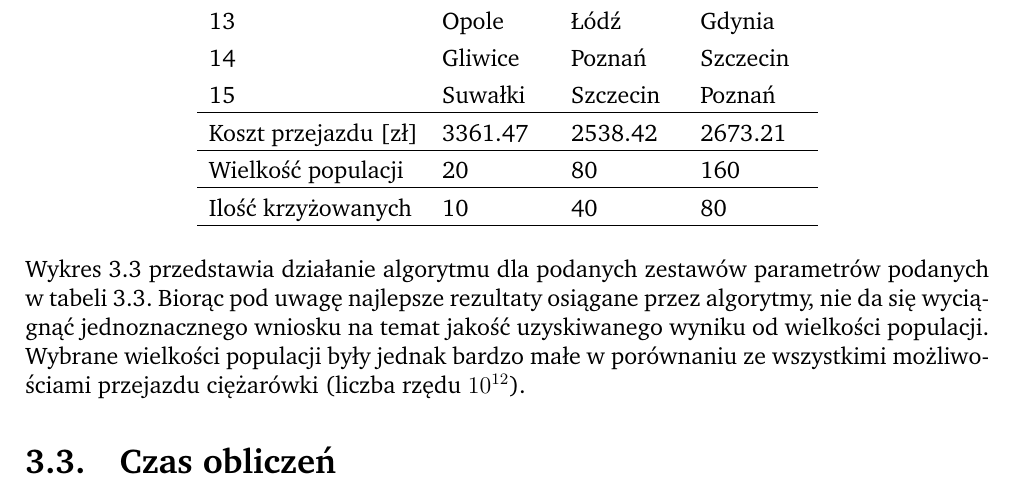
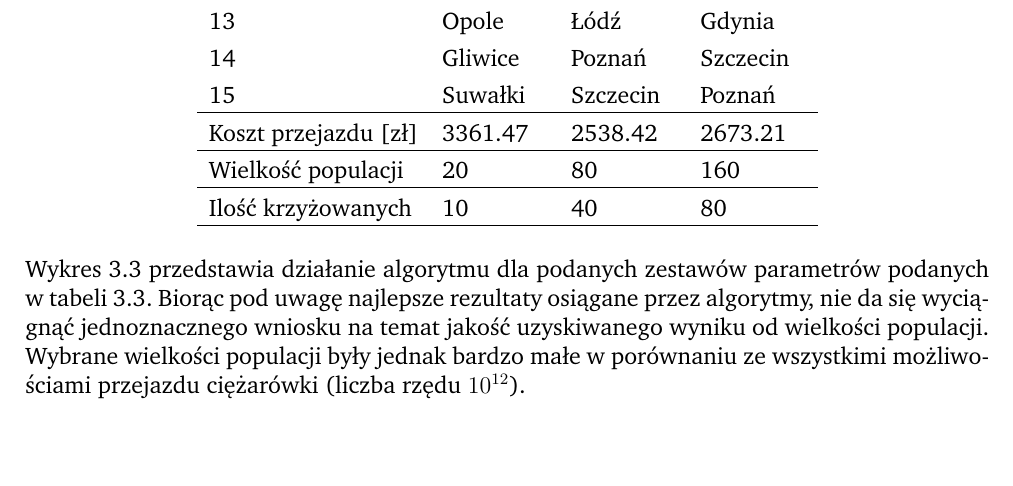
Before and after one commit to luktor99/pszt, a LaTeX document (doc/raport.tex): part of page 10 of 11, cut so that both start at the same text. Compiled offline with pdfLaTeX.

Commit message:
Raport final version

```diff
--- a/doc/raport.tex
+++ b/doc/raport.tex
@@ -314,7 +314,7 @@ Wykres \ref{tab:results-diff-population} przedstawia działanie algorytmu dla po
 \label{fig:diff-population}
 \end{figure}
 
-\section{Czas obliczeń}
+%\section{Czas obliczeń}
  %TODO
 
 
```
Also changed, not shown: doc/raport.pdf.
